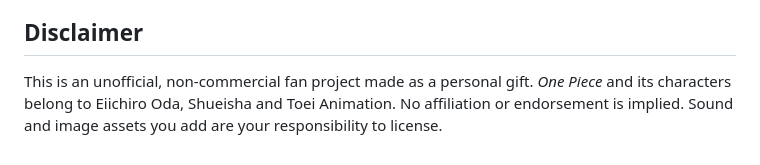
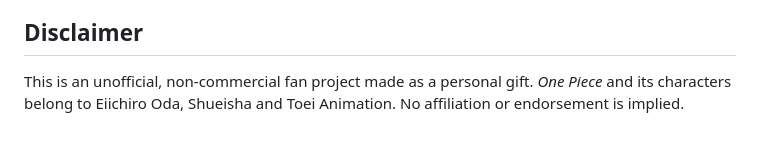
Before and after one commit to black-tul1p/Berry-Happy-26, a Markdown page: README.md, the part around the change. Drawn GitHub-style.

```diff
--- a/README.md
+++ b/README.md
@@ -73,4 +73,4 @@ Settings live at the top of the `<script>` in `index.html`: `PLAYER_NAME`, `POST
 
 ## Disclaimer
 
-This is an unofficial, non-commercial fan project made as a personal gift. *One Piece* and its characters belong to Eiichiro Oda, Shueisha and Toei Animation. No affiliation or endorsement is implied. Sound and image assets you add are your responsibility to license.
+This is an unofficial, non-commercial fan project made as a personal gift. *One Piece* and its characters belong to Eiichiro Oda, Shueisha and Toei Animation. No affiliation or endorsement is implied.
```
